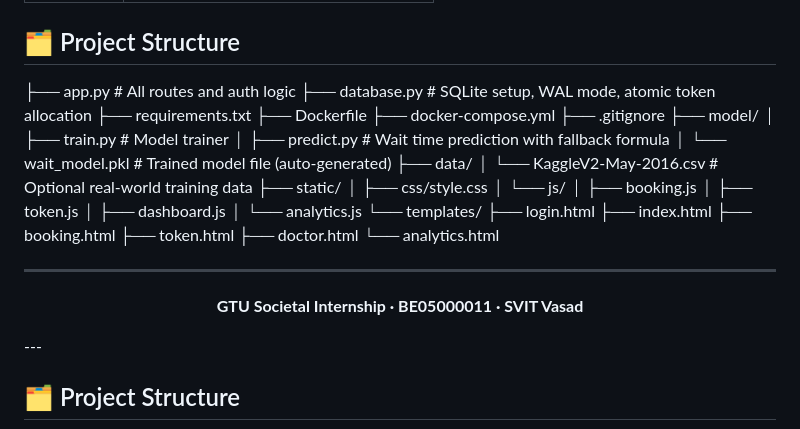
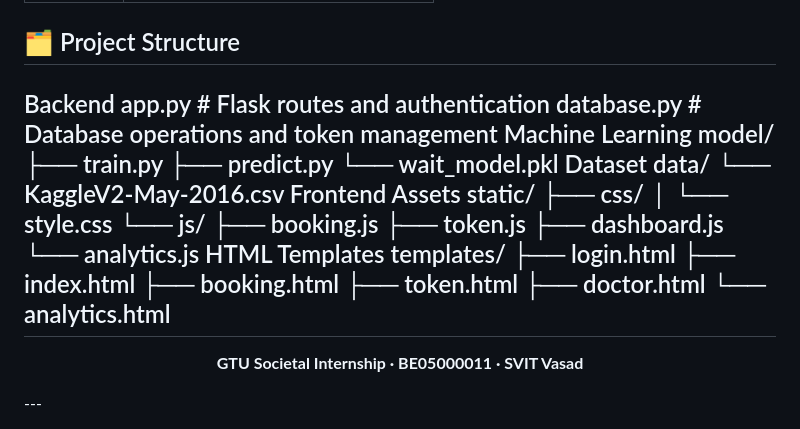
Before and after one commit to DeepPasnani/Societal-Internship-Project, a Markdown page: README.md, the part around the change. GitHub-like rendering.

Commit message:
Update project structure in README
Reorganize project structure section with clear categories.

```diff
--- a/README.md
+++ b/README.md
@@ -76,33 +76,34 @@ Training data is calibrated to real-world no-show statistics from the Kaggle Med
 
 ## 🗂️ Project Structure
 
-├── app.py                  # All routes and auth logic
-├── database.py             # SQLite setup, WAL mode, atomic token allocation
-├── requirements.txt
-├── Dockerfile
-├── docker-compose.yml
-├── .gitignore
-├── model/
-│   ├── train.py            # Model trainer
-│   ├── predict.py          # Wait time prediction with fallback formula
-│   └── wait_model.pkl      # Trained model file (auto-generated)
-├── data/
-│   └── KaggleV2-May-2016.csv   # Optional real-world training data
-├── static/
-│   ├── css/style.css
-│   └── js/
-│       ├── booking.js
-│       ├── token.js
-│       ├── dashboard.js
-│       └── analytics.js
-└── templates/
+Backend
+app.py          # Flask routes and authentication
+database.py     # Database operations and token management
+Machine Learning
+model/
+├── train.py
+├── predict.py
+└── wait_model.pkl
+Dataset
+data/
+└── KaggleV2-May-2016.csv
+Frontend Assets
+static/
+├── css/
+│   └── style.css
+└── js/
+    ├── booking.js
+    ├── token.js
+    ├── dashboard.js
+    └── analytics.js
+HTML Templates
+templates/
 ├── login.html
 ├── index.html
 ├── booking.html
 ├── token.html
 ├── doctor.html
 └── analytics.html
-
 ---
 
 <div align="center">
@@ -111,5 +112,3 @@ Training data is calibrated to real-world no-show statistics from the Kaggle Med
 
 </div>
 ---
-
-## 🗂️ Project Structure
```
